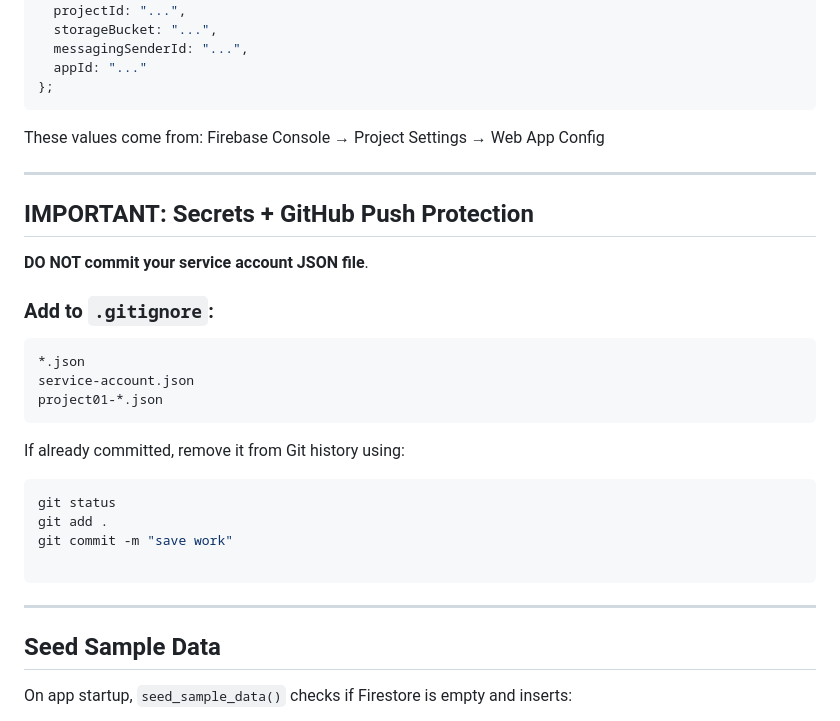
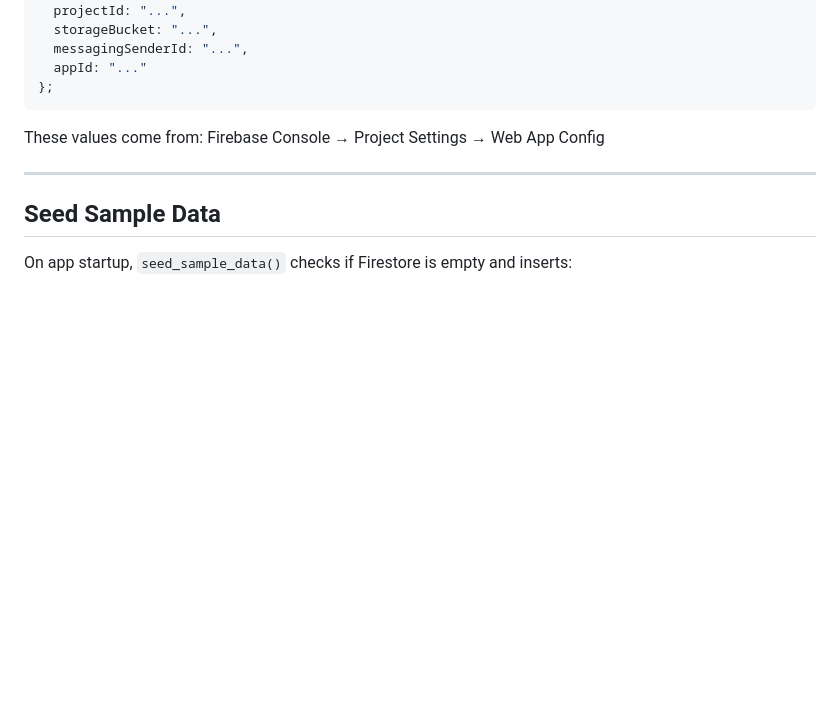
Before and after one commit to wesleyopenda/f1-database-fastAPI, a Markdown page: README.md, the part around the change. GitHub-like rendering; blank space fills up the shorter version.

Commit message:
more more edits to readme.md file

````diff
--- a/README.md
+++ b/README.md
@@ -225,29 +225,6 @@ Firebase Console → Project Settings → Web App Config
 
 ---
 
-## IMPORTANT: Secrets + GitHub Push Protection
-
- **DO NOT commit your service account JSON file**.
-
-### Add to `.gitignore`:
-
-```
-*.json
-service-account.json
-project01-*.json
-```
-
-If already committed, remove it from Git history using:
-
-```bash
-git status
-git add .
-git commit -m "save work"
-
-```
-
----
-
 ## Seed Sample Data
 
 On app startup, `seed_sample_data()` checks if Firestore is empty and inserts:
````
